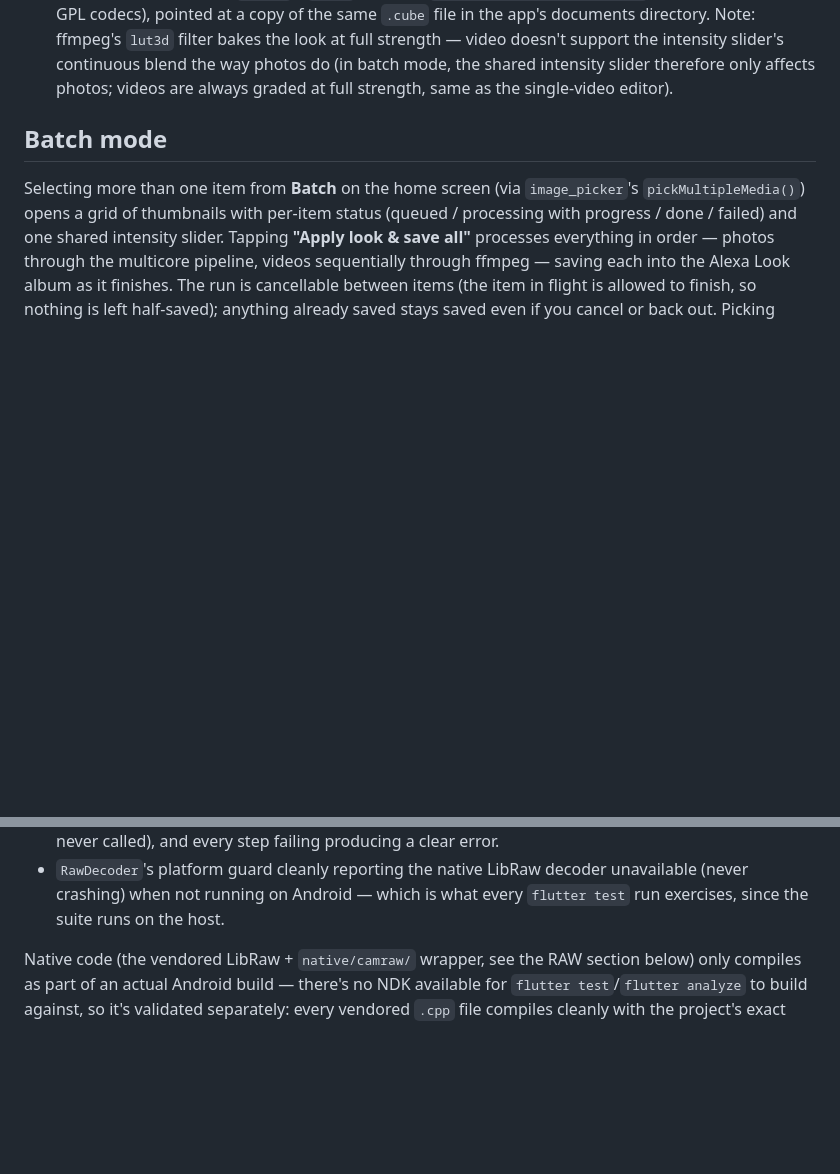
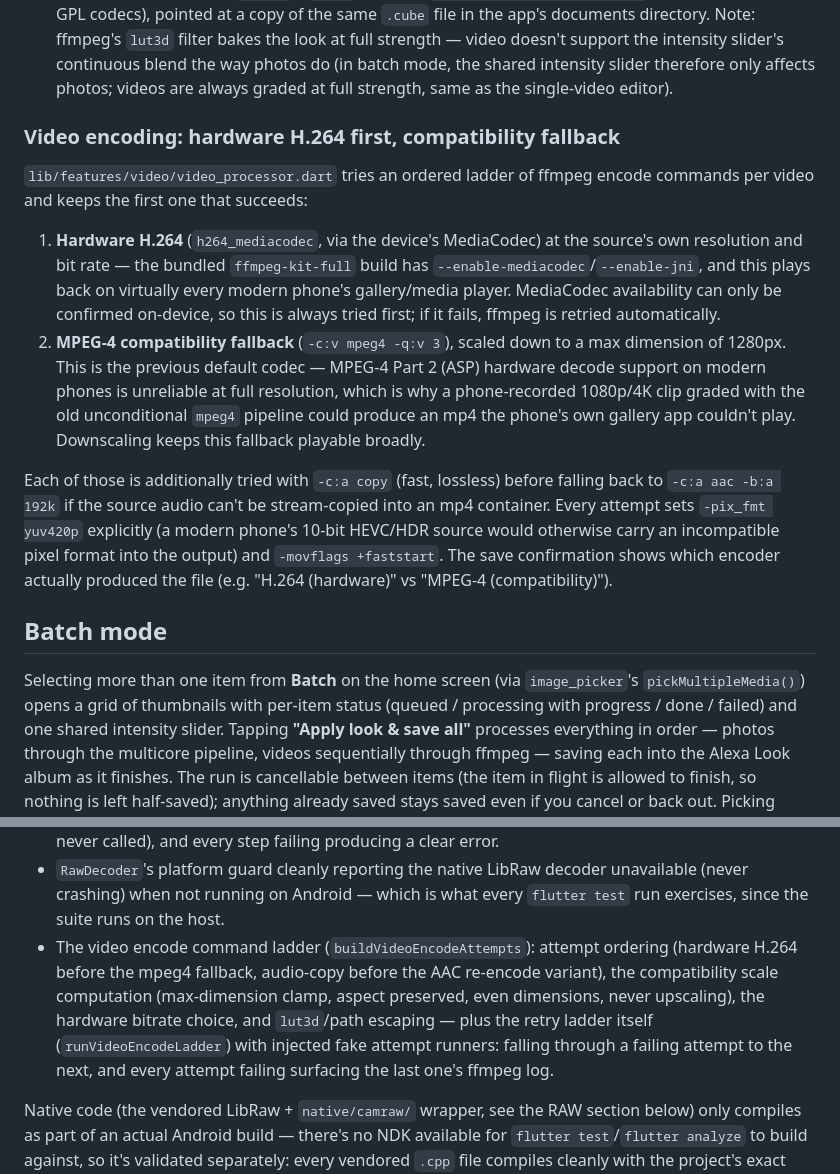
Before and after one commit to charlesverdad/alexa-look, a Markdown page: README.md, 2 parts joined by grey strips. Drawn GitHub-style; blank space fills up the shorter version.

Commit message:
Document the video encoding compatibility fallback ladder
Explains the hardware-H.264-then-mpeg4-compat encode ladder (and why
it exists — the mpeg4-only pipeline's playback bug on modern phones),
and adds the new video_processor_test.dart coverage to the testing
section's list.

Co-Authored-By: Claude Fable 5 <noreply@anthropic.com>
Claude-Session: https://claude.ai/code/session_015Mm9oHtynBoKKBcn5geqXB

```diff
--- a/README.md
+++ b/README.md
@@ -103,6 +103,33 @@ At runtime:
   batch mode, the shared intensity slider therefore only affects photos;
   videos are always graded at full strength, same as the single-video
   editor).
+
+### Video encoding: hardware H.264 first, compatibility fallback
+
+`lib/features/video/video_processor.dart` tries an ordered ladder of ffmpeg
+encode commands per video and keeps the first one that succeeds:
+
+1. **Hardware H.264** (`h264_mediacodec`, via the device's MediaCodec) at
+   the source's own resolution and bit rate — the bundled
+   `ffmpeg-kit-full` build has `--enable-mediacodec`/`--enable-jni`, and this
+   plays back on virtually every modern phone's gallery/media player.
+   MediaCodec availability can only be confirmed on-device, so this is
+   always tried first; if it fails, ffmpeg is retried automatically.
+2. **MPEG-4 compatibility fallback** (`-c:v mpeg4 -q:v 3`), scaled down to a
+   max dimension of 1280px. This is the previous default codec — MPEG-4
+   Part 2 (ASP) hardware decode support on modern phones is unreliable at
+   full resolution, which is why a phone-recorded 1080p/4K clip graded with
+   the old unconditional `mpeg4` pipeline could produce an mp4 the phone's
+   own gallery app couldn't play. Downscaling keeps this fallback playable
+   broadly.
+
+Each of those is additionally tried with `-c:a copy` (fast, lossless) before
+falling back to `-c:a aac -b:a 192k` if the source audio can't be
+stream-copied into an mp4 container. Every attempt sets `-pix_fmt yuv420p`
+explicitly (a modern phone's 10-bit HEVC/HDR source would otherwise carry an
+incompatible pixel format into the output) and `-movflags +faststart`. The
+save confirmation shows which encoder actually produced the file (e.g. "H.264
+(hardware)" vs "MPEG-4 (compatibility)").
 
 ## Batch mode
 
@@ -273,6 +300,14 @@ The suite covers:
 - `RawDecoder`'s platform guard cleanly reporting the native LibRaw decoder
   unavailable (never crashing) when not running on Android — which is what
   every `flutter test` run exercises, since the suite runs on the host.
+- The video encode command ladder (`buildVideoEncodeAttempts`): attempt
+  ordering (hardware H.264 before the mpeg4 fallback, audio-copy before the
+  AAC re-encode variant), the compatibility scale computation (max-dimension
+  clamp, aspect preserved, even dimensions, never upscaling), the hardware
+  bitrate choice, and `lut3d`/path escaping — plus the retry ladder itself
+  (`runVideoEncodeLadder`) with injected fake attempt runners: falling
+  through a failing attempt to the next, and every attempt failing
+  surfacing the last one's ffmpeg log.
 
 Native code (the vendored LibRaw + `native/camraw/` wrapper, see the RAW
 section below) only compiles as part of an actual Android build — there's no
```
